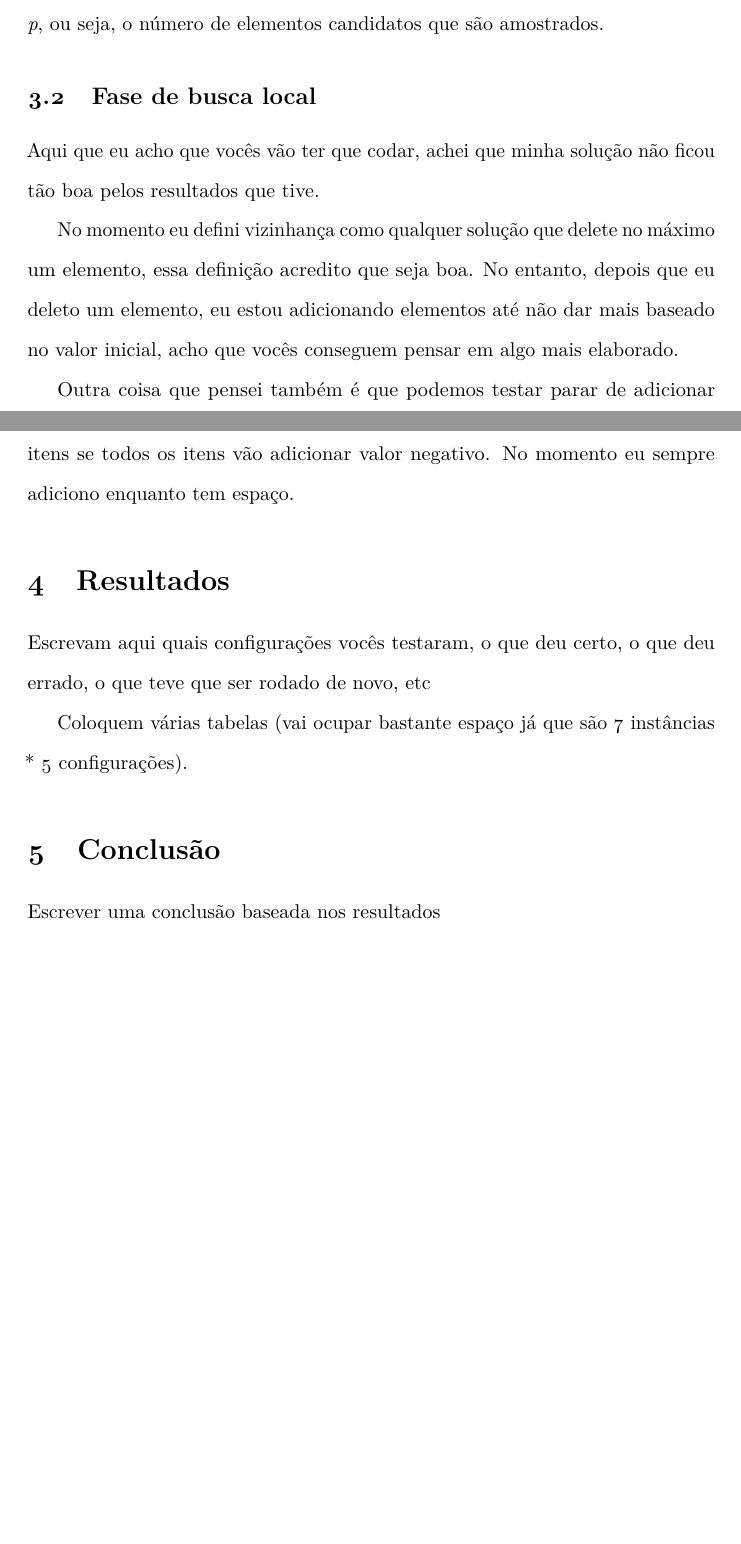
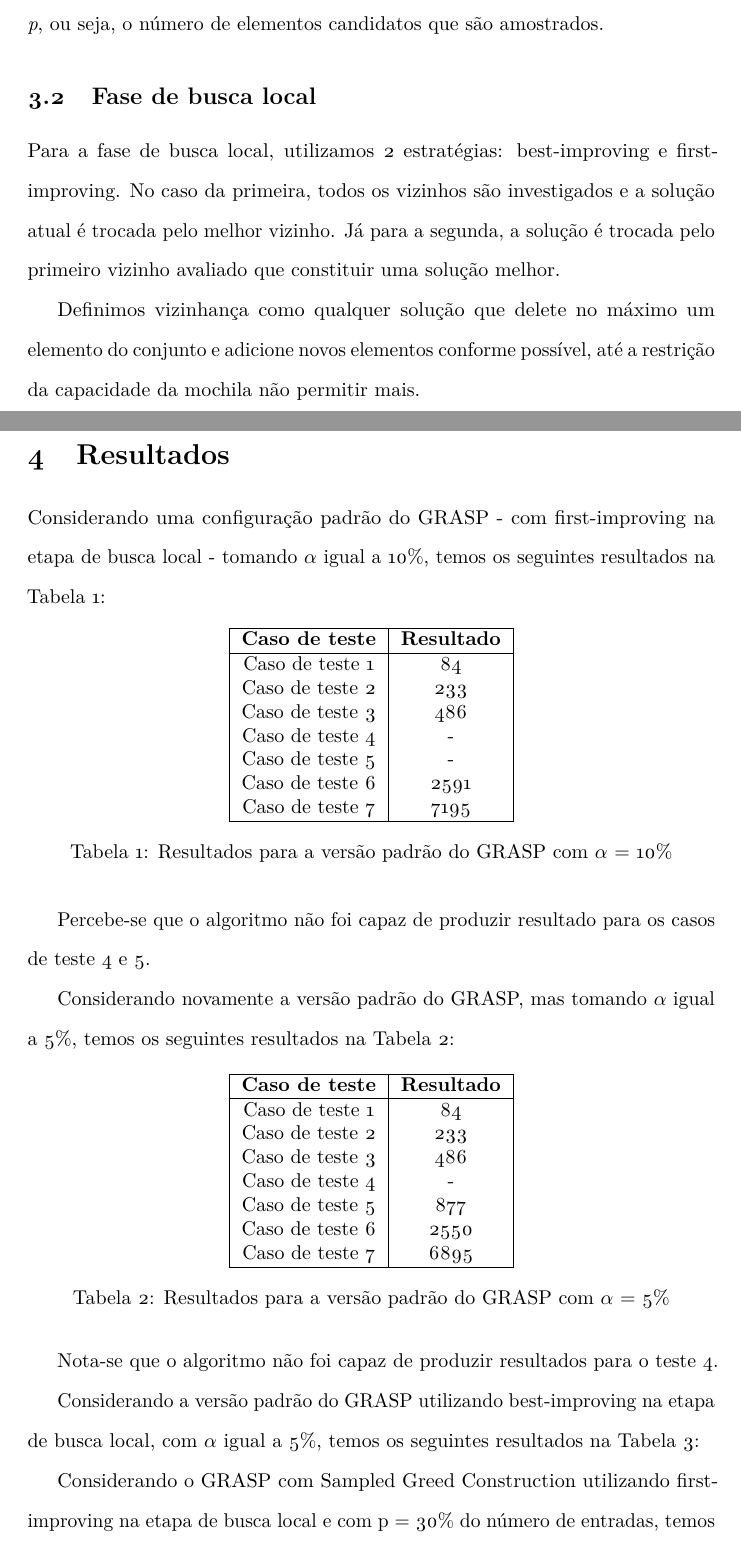
Before and after one commit to berarchegas/MC859-A1, a LaTeX document (MC859-A1.tex): two parts of pages 3 and 4 of 4 before the commit and two parts of pages 3 and 4 of 7 after it, joined at a grey line, cut so that both start at the same text, the shorter picture padded with empty space. Compiled offline with pdfLaTeX.

Commit message:
Latex- Finalizado

```diff
--- a/MC859-A1.tex
+++ b/MC859-A1.tex
@@ -95,15 +93,58 @@ Para o método alterativo Sampled Greedy assim como o método anterior também
 
 \subsection{Fase de busca local}
 
-Aqui que eu acho que vocês vão ter que codar, achei que minha solução não ficou tão boa pelos resultados que tive.
+Para a fase de busca local, utilizamos 2 estratégias: best-improving e first-improving. No caso da primeira, todos os vizinhos são investigados e a solução atual é trocada pelo melhor vizinho. Já para a segunda, a solução é trocada pelo primeiro vizinho avaliado que constituir uma solução melhor.
 
-No momento eu defini vizinhança como qualquer solução que delete no máximo um elemento, essa definição acredito que seja boa. No entanto, depois que eu deleto um elemento, eu estou adicionando elementos até não dar mais baseado no valor inicial, acho que vocês conseguem pensar em algo mais elaborado.
-
-Outra coisa que pensei também é que podemos testar parar de adicionar itens se todos os itens vão adicionar valor negativo. No momento eu sempre adiciono enquanto tem espaço.
+Definimos vizinhança como qualquer solução que delete no máximo um elemento do conjunto e adicione novos elementos conforme possível, até a restrição da capacidade da mochila não permitir mais.
 
 \section{Resultados}
 
-Escrevam aqui quais configurações vocês testaram, o que deu certo, o que deu errado, o que teve que ser rodado de novo, etc
+Considerando uma configuração padrão do GRASP - com first-improving na etapa de busca local - tomando $\alpha$ igual a 10\%, temos os seguintes resultados na Tabela 1:
 
-Coloquem várias tabelas (vai ocupar bastante espaço já que são 7 instâncias * 5 configurações).
+\begin{table}[htbp]
+\centering
+\begin{tabular}{|c|c|}
+\hline
+\textbf{Caso de teste} & \textbf{Resultado} \\
+\hline
+Caso de teste 1 & 84 \\
+Caso de teste 2 & 233 \\
+Caso de teste 3 & 486\\
+Caso de teste 4 &  - \\
+Caso de teste 5 &  - \\
+Caso de teste 6 & 2591 \\
+Caso de teste 7 & 7195 \\
 
+\hline
+\end{tabular}
+\caption{Resultados para a versão padrão do GRASP com $\alpha$ = 10\%}
+\label{tab:minha_tabela}
+\end{table}
+
+Percebe-se que o algoritmo não foi capaz de produzir resultado para os casos de teste 4 e 5.
+
+Considerando novamente a versão padrão do GRASP, mas tomando $\alpha$ igual a 5\%, temos os seguintes resultados na Tabela 2:
+
+\begin{table}[htbp]
+\centering
+\begin{tabular}{|c|c|}
+\hline
+\textbf{Caso de teste} & \textbf{Resultado} \\
+\hline
+Caso de teste 1 & 84 \\
+Caso de teste 2 & 233 \\
+Caso de teste 3 & 486\\
+Caso de teste 4 &  - \\
+Caso de teste 5 & 877 \\
+Caso de teste 6 & 2550 \\
+Caso de teste 7 & 6895 \\
+
+\hline
+\end{tabular}
+\caption{Resultados para a versão padrão do GRASP com $\alpha$ = 5\%}
+\label{tab:minha_tabela}
+\end{table}
+
+Nota-se que o algoritmo não foi capaz de produzir resultados para o teste 4.
+
+Considerando a versão padrão do GRASP utilizando best-improving na etapa de busca local, com $\alpha$ igual a 5\%, temos os seguintes resultados na Tabela 3:
@@ -109,0 +169,4 @@ Coloquem várias tabelas (vai ocupar bastante espaço já que são 7 instâncias
+\label{tab:minha_tabela}
+\end{table}
+
+Considerando o GRASP com Sampled Greed Construction utilizando first-improving na etapa de busca local e com p = 30\% do número de entradas, temos os seguintes resultados na Tabela 4:
@@ -110,4 +217,3 @@ Coloquem várias tabelas (vai ocupar bastante espaço já que são 7 instâncias
 
 \section{Conclusão}
 
-Escrever uma conclusão baseada nos resultados
```
Also changed, not shown: MC859-A1.tex (93 more changed lines).
